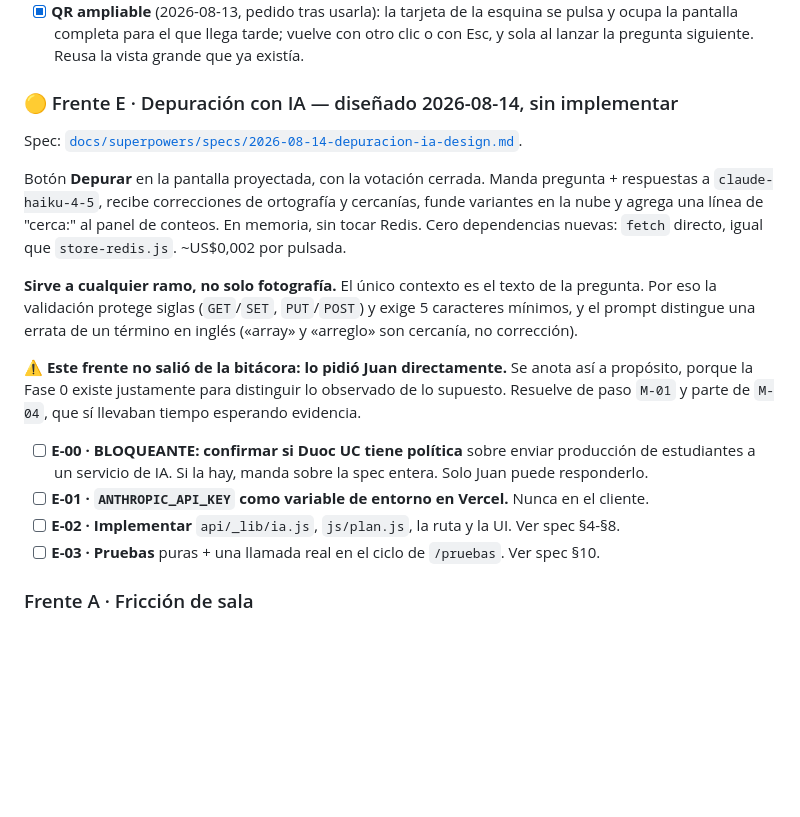
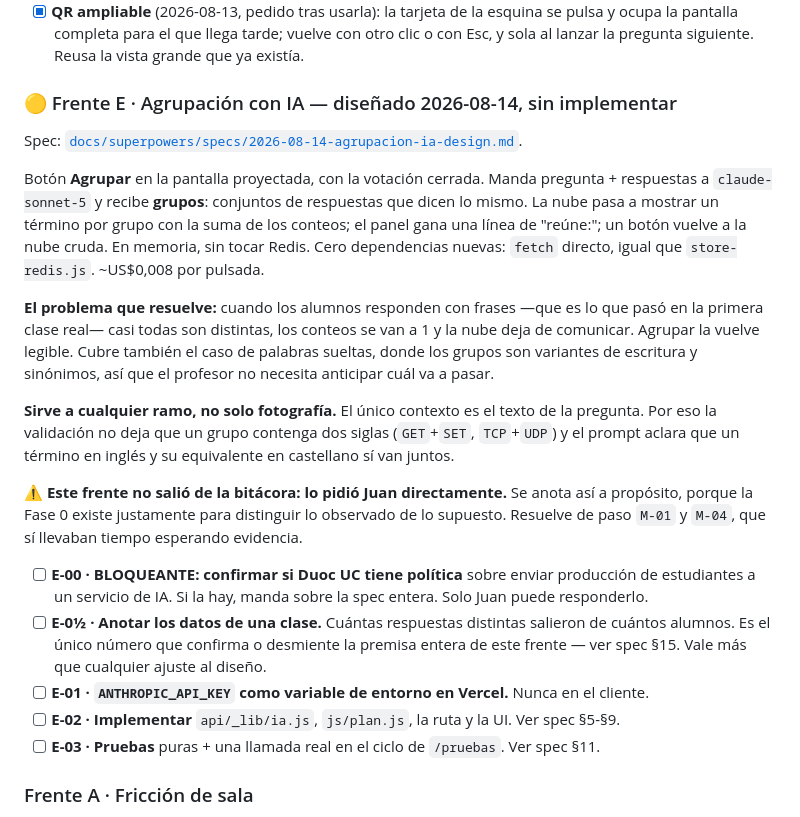
Before and after one commit to Jatramolao/utilidades, a Markdown page: nube-palabras/BACKLOG.md, the part around the change. GitHub-like rendering; blank space fills up the shorter version.

Commit message:
Rediseño: agrupar, no corregir
Corregir erratas sirve para sumar conteos, y con respuestas en frases
no hay conteos que sumar: cada frase es distinta, todo vale 1 y la nube
deja de comunicar. El diseño anterior optimizaba el caso menos probable.

Salida única: grupos de respuestas que dicen lo mismo. Con palabras son
variantes y sinónimos; con frases son conceptos. El profesor no necesita
anticipar cuál va a pasar.

El nombre del grupo es siempre una respuesta real de un alumno, así que
se conserva la propiedad de que nada aparece en el proyector sin que
alguien lo haya escrito. Se cae la maquinaria de distancia de edición:
ya no reescribe, elige. Sobrevive la regla de siglas.

Botón de deshacer: agrupar es juicio y a veces sale mal; el costo pasa
a ser un clic. Sube el modelo a claude-sonnet-5 porque la tarea difícil
dejó de ser un accesorio y pasó a ser toda la función.

Queda anotado en §15 que la premisa sigue sin dato que la confirme.

```diff
--- a/nube-palabras/BACKLOG.md
+++ b/nube-palabras/BACKLOG.md
@@ -67,30 +67,38 @@ Ordenados por lo que *sospecho* que pesa más. La bitácora manda sobre este ord
       ocupa la pantalla completa para el que llega tarde; vuelve con otro clic o con Esc, y sola
       al lanzar la pregunta siguiente. Reusa la vista grande que ya existía.
 
-### 🟡 Frente E · Depuración con IA — diseñado 2026-08-14, sin implementar
+### 🟡 Frente E · Agrupación con IA — diseñado 2026-08-14, sin implementar
 
-Spec: [`docs/superpowers/specs/2026-08-14-depuracion-ia-design.md`](docs/superpowers/specs/2026-08-14-depuracion-ia-design.md).
+Spec: [`docs/superpowers/specs/2026-08-14-agrupacion-ia-design.md`](docs/superpowers/specs/2026-08-14-agrupacion-ia-design.md).
 
-Botón **Depurar** en la pantalla proyectada, con la votación cerrada. Manda pregunta + respuestas
-a `claude-haiku-4-5`, recibe correcciones de ortografía y cercanías, funde variantes en la nube y
-agrega una línea de "cerca:" al panel de conteos. En memoria, sin tocar Redis. Cero dependencias
-nuevas: `fetch` directo, igual que `store-redis.js`. ~US$0,002 por pulsada.
+Botón **Agrupar** en la pantalla proyectada, con la votación cerrada. Manda pregunta + respuestas
+a `claude-sonnet-5` y recibe **grupos**: conjuntos de respuestas que dicen lo mismo. La nube pasa a
+mostrar un término por grupo con la suma de los conteos; el panel gana una línea de "reúne:"; un
+botón vuelve a la nube cruda. En memoria, sin tocar Redis. Cero dependencias nuevas: `fetch`
+directo, igual que `store-redis.js`. ~US$0,008 por pulsada.
+
+**El problema que resuelve:** cuando los alumnos responden con frases —que es lo que pasó en la
+primera clase real— casi todas son distintas, los conteos se van a 1 y la nube deja de comunicar.
+Agrupar la vuelve legible. Cubre también el caso de palabras sueltas, donde los grupos son
+variantes de escritura y sinónimos, así que el profesor no necesita anticipar cuál va a pasar.
 
 **Sirve a cualquier ramo, no solo fotografía.** El único contexto es el texto de la pregunta. Por
-eso la validación protege siglas (`GET`/`SET`, `PUT`/`POST`) y exige 5 caracteres mínimos, y el
-prompt distingue una errata de un término en inglés («array» y «arreglo» son cercanía, no
-corrección).
+eso la validación no deja que un grupo contenga dos siglas (`GET`+`SET`, `TCP`+`UDP`) y el prompt
+aclara que un término en inglés y su equivalente en castellano sí van juntos.
 
 ⚠️ **Este frente no salió de la bitácora: lo pidió Juan directamente.** Se anota así a propósito,
 porque la Fase 0 existe justamente para distinguir lo observado de lo supuesto. Resuelve de paso
-`M-01` y parte de `M-04`, que sí llevaban tiempo esperando evidencia.
+`M-01` y `M-04`, que sí llevaban tiempo esperando evidencia.
 
 - [ ] **E-00 · BLOQUEANTE: confirmar si Duoc UC tiene política** sobre enviar producción de
       estudiantes a un servicio de IA. Si la hay, manda sobre la spec entera. Solo Juan puede
       responderlo.
+- [ ] **E-0½ · Anotar los datos de una clase.** Cuántas respuestas distintas salieron de cuántos
+      alumnos. Es el único número que confirma o desmiente la premisa entera de este frente — ver
+      spec §15. Vale más que cualquier ajuste al diseño.
 - [ ] **E-01 · `ANTHROPIC_API_KEY` como variable de entorno en Vercel.** Nunca en el cliente.
-- [ ] **E-02 · Implementar** `api/_lib/ia.js`, `js/plan.js`, la ruta y la UI. Ver spec §4-§8.
-- [ ] **E-03 · Pruebas** puras + una llamada real en el ciclo de `/pruebas`. Ver spec §10.
+- [ ] **E-02 · Implementar** `api/_lib/ia.js`, `js/plan.js`, la ruta y la UI. Ver spec §5-§9.
+- [ ] **E-03 · Pruebas** puras + una llamada real en el ciclo de `/pruebas`. Ver spec §11.
 
 ### Frente A · Fricción de sala
 - [x] **B-03 · Dominio corto.** Resuelto por Juan: `nubepalabras.vercel.app/r`. Es un alias del
```
Also changed, not shown: 2 other files.
